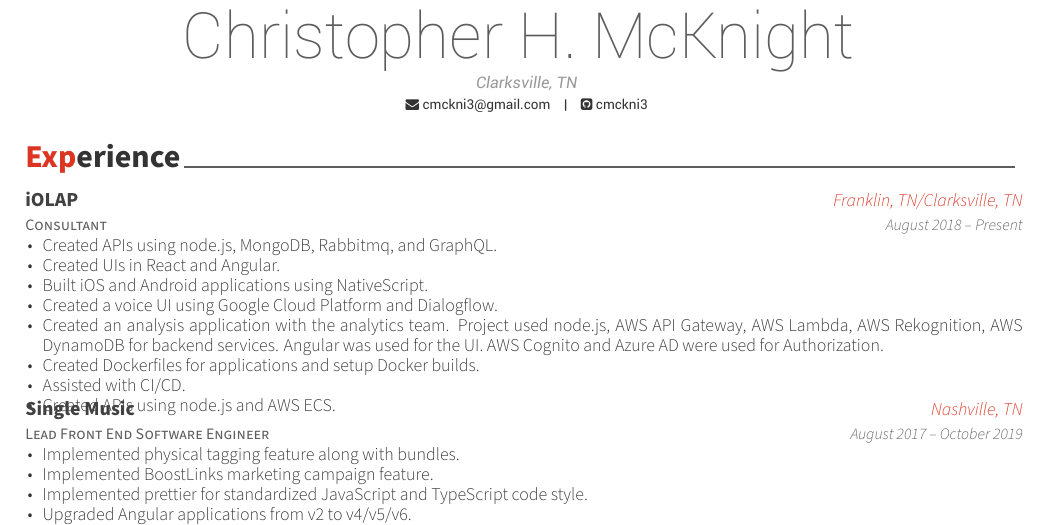
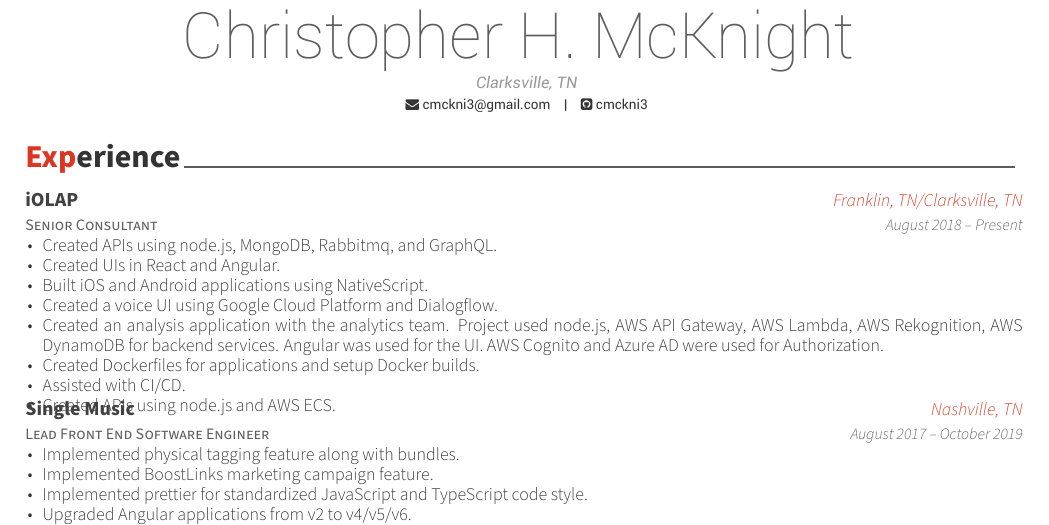
Before and after one commit to cmckni3/resume, a LaTeX CV (Christopher-McKnight-resume.tex): part of page 1 of 3, cut so that both start at the same text. Compiled offline with XeLaTeX.

Commit message:
chore(experience): Update title

```diff
--- a/Christopher-McKnight-resume.tex
+++ b/Christopher-McKnight-resume.tex
@@ -75,7 +75,7 @@
 \cvsection{Experience}
 \begin{cventries}
   \cventry
-    {Consultant}
+    {Senior Consultant}
     {iOLAP}
     {Franklin, TN/Clarksville, TN}
     {August 2018 – Present}
```
